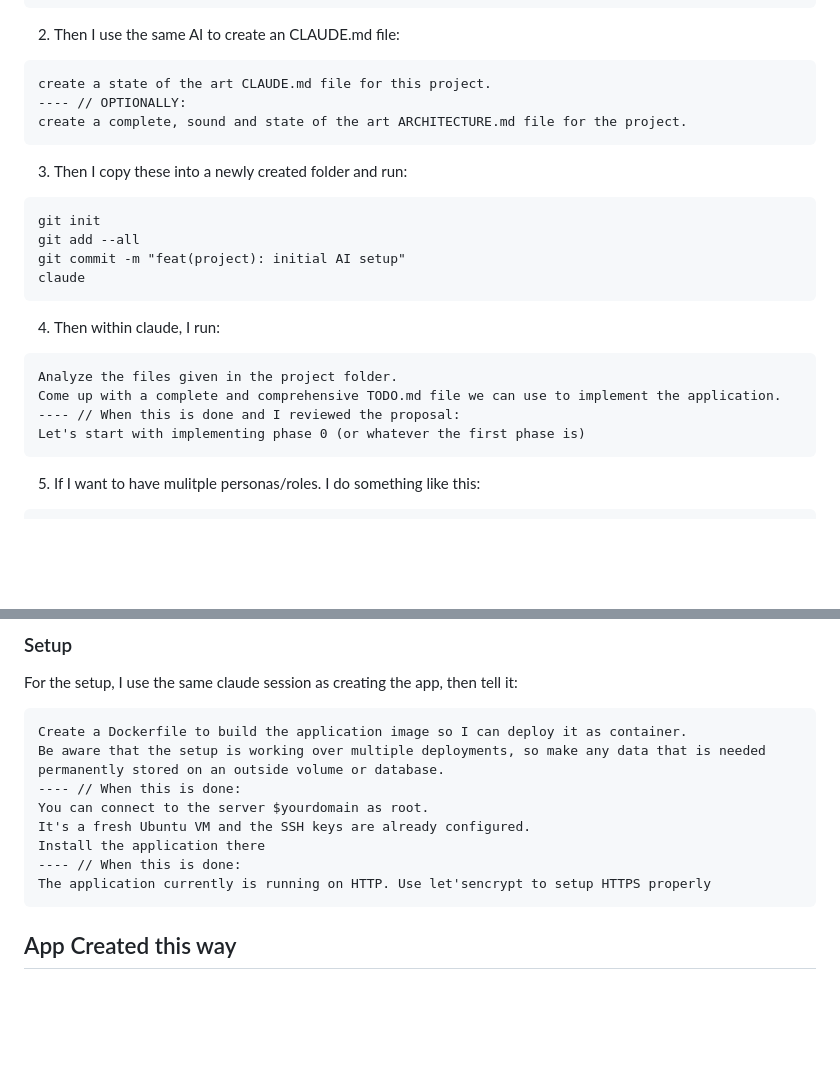
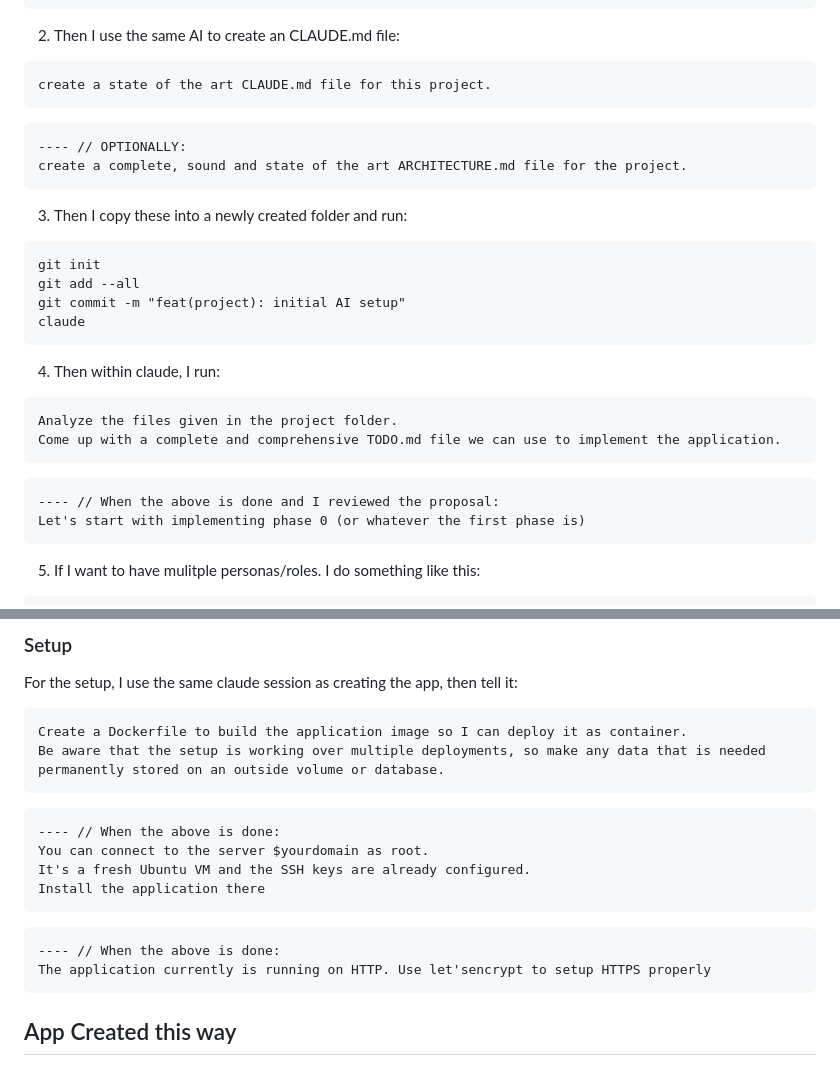
Before and after one commit to Fauli/talk-ai-development, a Markdown page: workflow.md, 2 parts joined by grey strips. GitHub-like rendering; blank space fills up the shorter version.

Commit message:
feat(init): make even more fancy

````diff
--- a/workflow.md
+++ b/workflow.md
@@ -11,6 +11,9 @@ For a project I need a PLAN.md file for my claude code setup. For this project I
 2. Then I use the same AI to create an CLAUDE.md file:
 ```
 create a state of the art CLAUDE.md file for this project.
+```
+
+```
 ---- // OPTIONALLY:
 create a complete, sound and state of the art ARCHITECTURE.md file for the project.
 ```
@@ -25,7 +28,10 @@ claude
 ```
 Analyze the files given in the project folder.
 Come up with a complete and comprehensive TODO.md file we can use to implement the application.
----- // When this is done and I reviewed the proposal:
+```
+
+```
+---- // When the above is done and I reviewed the proposal:
 Let's start with implementing phase 0 (or whatever the first phase is)
 ```
 5. If I want to have mulitple personas/roles. I do something like this:
@@ -63,11 +69,17 @@ For the setup, I use the same claude session as creating the app, then tell it:
 ```
 Create a Dockerfile to build the application image so I can deploy it as container.
 Be aware that the setup is working over multiple deployments, so make any data that is needed permanently stored on an outside volume or database.
----- // When this is done:
+```
+
+```
+---- // When the above is done:
 You can connect to the server $yourdomain as root.
 It's a fresh Ubuntu VM and the SSH keys are already configured.
 Install the application there
----- // When this is done:
+```
+
+```
+---- // When the above is done:
 The application currently is running on HTTP. Use let'sencrypt to setup HTTPS properly
 ```
 
````
